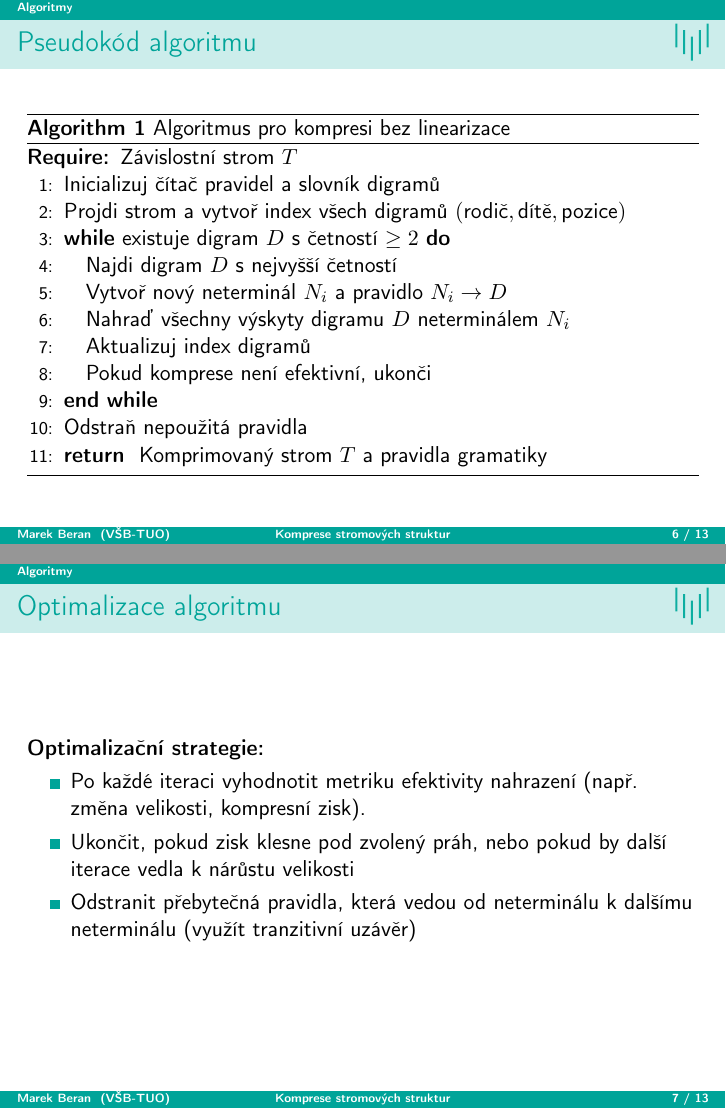
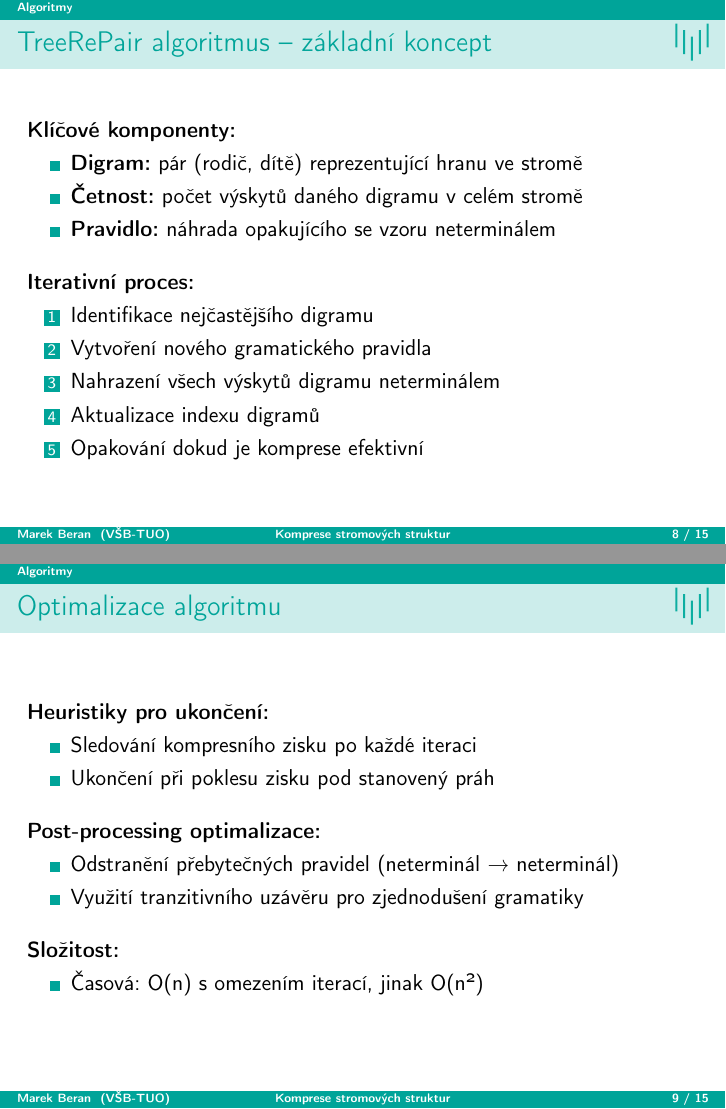
Before and after one commit to Bercek71/tree-compression, LaTeX slides (docs/presentation/Semestrální-projekt-prezentace.tex): pages 8 and 9 of 16 before the commit and pages 10 and 11 of 18 after it, joined at a grey line. Compiled offline with pdfLaTeX.

Commit message:
konect prezentace - vic toho asi nebude

```diff
--- a/docs/presentation/Semestrální-projekt-prezentace.tex
+++ b/docs/presentation/Semestrální-projekt-prezentace.tex
@@ -204,21 +202,2 @@
 \end{frame}
 
-\begin{frame}{Pseudokód algoritmu}
-\begin{algorithm}[H]
-\caption{Algoritmus pro kompresi bez linearizace}
-\begin{algorithmic}[1]
-  \REQUIRE Závislostní strom $T$
-  \STATE Inicializuj čítač pravidel a slovník digramů
-  \STATE Projdi strom a vytvoř index všech digramů $(\text{rodič}, \text{dítě}, \text{pozice})$
-  \WHILE{existuje digram $D$ s četností $\geq 2$}
-  \STATE Najdi digram $D$ s nejvyšší četností
-  \STATE Vytvoř nový neterminál $N_i$ a pravidlo $N_i
-  \rightarrow D$
-  \STATE Nahraď všechny výskyty digramu $D$ neterminálem $N_i$
-  \STATE Aktualizuj index digramů
-  \STATE Pokud komprese není efektivní, ukonči
-  \ENDWHILE
-  \STATE Odstraň nepoužitá pravidla
-  \RETURN Komprimovaný strom $T$ a pravidla gramatiky
-\end{algorithmic}
-\end{algorithm}
@@ -227,3 +223,65 @@
+\begin{frame}{TreeRePair algoritmus -- základní koncept}
+    \textbf{Klíčové komponenty:}
+    \begin{itemize}
+        \item \textbf{Digram:} pár (rodič, dítě) reprezentující hranu ve stromě
+        \item \textbf{Četnost:} počet výskytů daného digramu v celém stromě
+        \item \textbf{Pravidlo:} náhrada opakujícího se vzoru neterminálem
+    \end{itemize}
+
+    \vspace{10pt}
+    \textbf{Iterativní proces:}
+    \begin{enumerate}
+        \item Identifikace nejčastějšího digramu
+        \item Vytvoření nového gramatického pravidla
+        \item Nahrazení všech výskytů digramu neterminálem
+        \item Aktualizace indexu digramů
+        \item Opakování dokud je komprese efektivní
+    \end{enumerate}
+\end{frame}
+
+\begin{frame}{Optimalizace algoritmu}
+    \textbf{Heuristiky pro ukončení:}
+    \begin{itemize}
+        \item Sledování kompresního zisku po každé iteraci
+        \item Ukončení při poklesu zisku pod stanovený práh
+        % \item Maximální počet iterací (100) pro omezení času výpočtu
+    \end{itemize}
+
+    \vspace{10pt}
+    \textbf{Post-processing optimalizace:}
+    \begin{itemize}
+        \item Odstranění přebytečných pravidel (neterminál → neterminál)
+        \item Využití tranzitivního uzávěru pro zjednodušení gramatiky
+        % \item Vyhodnocení efektivity podle změny celkové velikosti
+    \end{itemize}
+
+    \vspace{10pt}
+    \textbf{Složitost:}
+    \begin{itemize}
+        \item Časová: O(n) s omezením iterací, jinak O(n²)
+        % \item Prostorová: O(n)
+    \end{itemize}
+\end{frame}
+% \begin{frame}{Pseudokód algori tmu}
+% \begin{algorithm}[H]
+% \caption{Algoritmus pro kompresi bez linearizace}
+% \begin{algorithmic}[1]
+%   \REQUIRE Závislostní strom $T$
+%   \STATE Inicializuj čítač pravidel a slovník digramů
+%   \STATE Projdi strom a vytvoř index všech digramů $(\text{rodič}, \text{dítě}, \text{pozice})$
+%   \WHILE{existuje digram $D$ s četností $\geq 2$}
+%   \STATE Najdi digram $D$ s nejvyšší četností
+%   \STATE Vytvoř nový neterminál $N_i$ a pravidlo $N_i
+%   \rightarrow D$
+%   \STATE Nahraď všechny výskyty digramu $D$ neterminálem $N_i$
+%   \STATE Aktualizuj index digramů
+%   \STATE Pokud komprese není efektivní, ukonči
+%   \ENDWHILE
+%   \STATE Odstraň nepoužitá pravidla
+%   \RETURN Komprimovaný strom $T$ a pravidla gramatiky
+% \end{algorithmic}
+% \end{algorithm}
+% \end{frame}
 
 % \begin{frame}{TreeRePair algoritmus - podrobněji}
 %       % \textbf{Kroky algoritmu:}
@@ -252,23 +310,23 @@
 %       \end{itemize}
 % \end{frame}
 
-\begin{frame}{Optimalizace algoritmu}
-  % \textbf{Heuristiky pro ukončení algoritmu:}
-  % \begin{itemize}
-  %   \item Algoritmus je inspirován TreeRePair, ale je upraven pro práci se závislostními stromy.
-  %   \item Nejedná se o přesnou implementaci TreeRePair, pouze využívám podobný princip nahrazování opakujících se struktur.
-  %   \item Ukončení je řízeno heuristikou: algoritmus končí, pokud další nahrazení již nepřináší dostatečný kompresní zisk.
-  %   \item Typicky se sleduje, zda komprese ještě snižuje velikost reprezentace (stromu + pravidel).
-  %   \item Lze také nastavit maximální počet iterací nebo minimální požadovaný zisk.
-  % \end{itemize}
+% \begin{frame}{Optimalizace algoritmu}
+%   % \textbf{Heuristiky pro ukončení algoritmu:}
+%   % \begin{itemize}
+%   %   \item Algoritmus je inspirován TreeRePair, ale je upraven pro práci se závislostními stromy.
+%   %   \item Nejedná se o přesnou implementaci TreeRePair, pouze využívám podobný princip nahrazování opakujících se struktur.
+%   %   \item Ukončení je řízeno heuristikou: algoritmus končí, pokud další nahrazení již nepřináší dostatečný kompresní zisk.
+%   %   \item Typicky se sleduje, zda komprese ještě snižuje velikost reprezentace (stromu + pravidel).
+%   %   \item Lze také nastavit maximální počet iterací nebo minimální požadovaný zisk.
+%   % \end{itemize}
 
-  \textbf{Optimalizační strategie:}
-  \begin{itemize}
-    \item Po každé iteraci vyhodnotit metriku efektivity nahrazení (např. změna velikosti, kompresní zisk).
-    \item Ukončit, pokud zisk klesne pod zvolený práh, nebo pokud by další iterace vedla k nárůstu velikosti %(to se mi stalo v několika případech, protože si algoritmus pamatuje nejen symboly ale i pořadí)
-    \item Odstranit přebytečná pravidla, která vedou od neterminálu k dalšímu neterminálu (využít tranzitivní uzávěr)
-  \end{itemize}
-\end{frame}
+%   \textbf{Optimalizační strategie:}
+%   \begin{itemize}
+%     \item Po každé iteraci vyhodnotit metriku efektivity nahrazení (např. změna velikosti, kompresní zisk).
+%     \item Ukončit, pokud zisk klesne pod zvolený práh, nebo pokud by další iterace vedla k nárůstu velikosti %(to se mi stalo v několika případech, protože si algoritmus pamatuje nejen symboly ale i pořadí)
+%     \item Odstranit přebytečná pravidla, která vedou od neterminálu k dalšímu neterminálu (využít tranzitivní uzávěr)
+%   \end{itemize}
+% \end{frame}
 
 
 
```
Also changed, not shown: docs/presentation/Semestrální-projekt-prezentace.bbl, docs/presentation/Semestrální-projekt-prezentace.pdf, docs/presentation/Semestrální-projekt-prezentace.tex (43 more changed lines), 3 other files.
